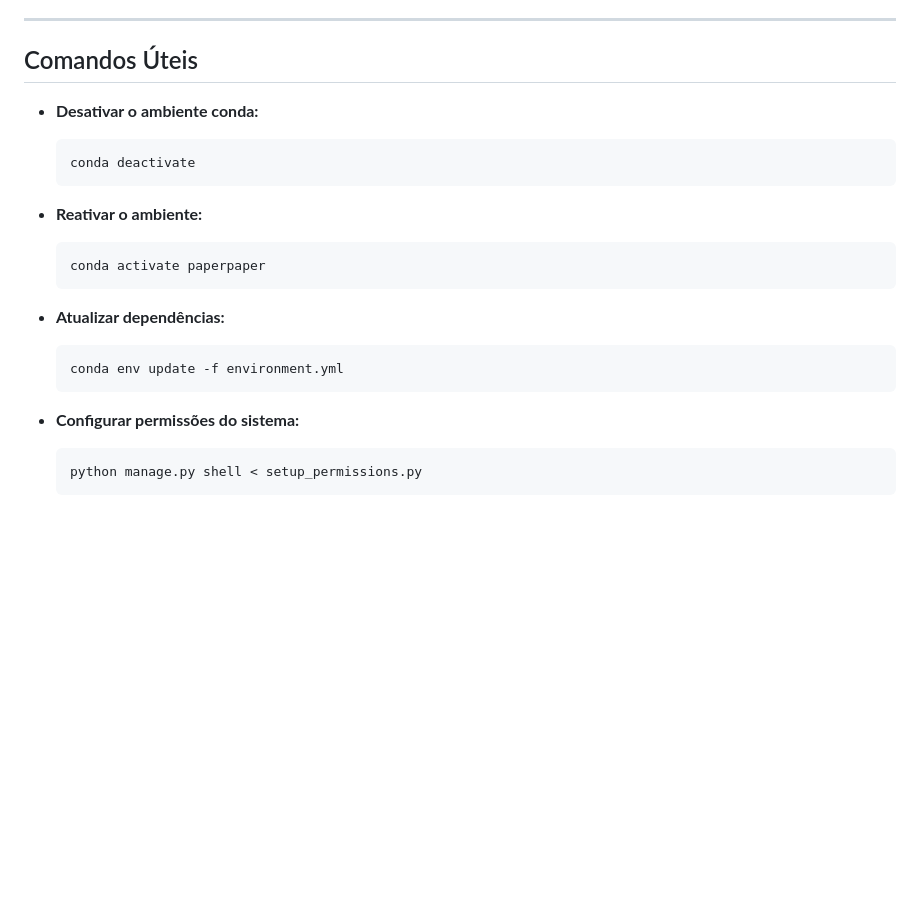
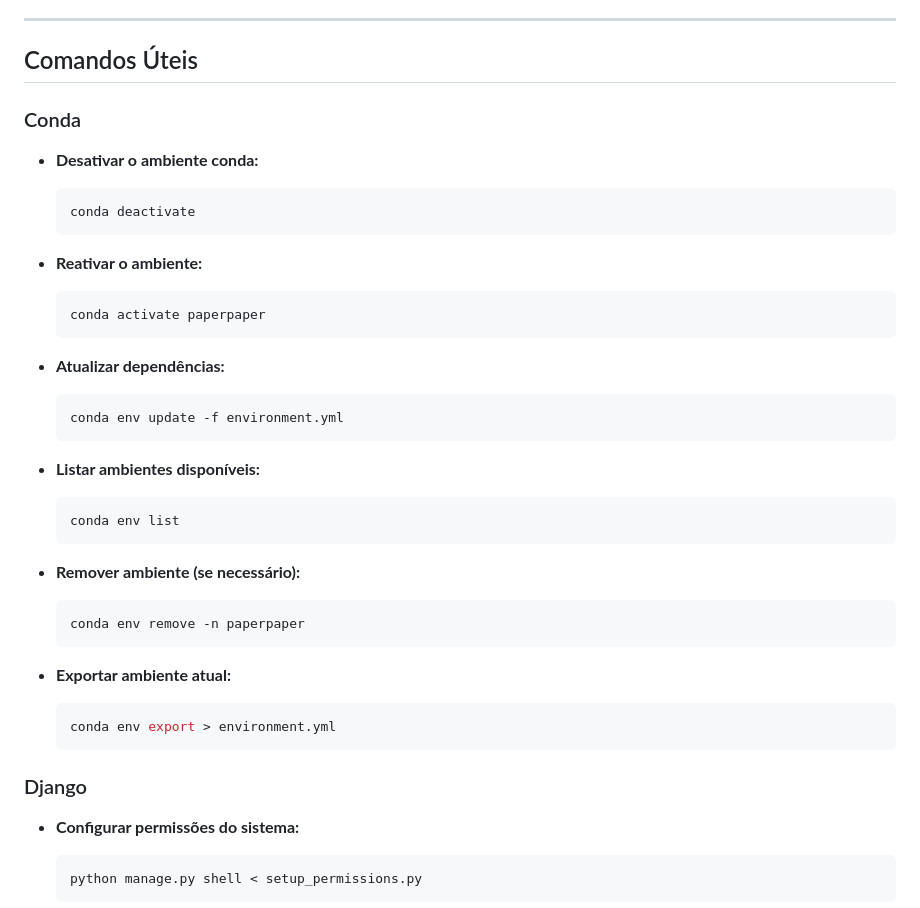
Before and after one commit to HaniBR01/paperpaper, a Markdown page: SETUP.md, the part around one of its changes. Drawn GitHub-style; blank space fills up the shorter version.

````diff
--- a/SETUP.md
+++ b/SETUP.md
@@ -90,6 +168,7 @@ O servidor estará disponível em `http://localhost:8000/`.
 
 ## Comandos Úteis
 
+### Conda
 - **Desativar o ambiente conda:**
   ```bash
   conda deactivate
@@ -105,6 +184,22 @@ O servidor estará disponível em `http://localhost:8000/`.
   conda env update -f environment.yml
   ```
 
+- **Listar ambientes disponíveis:**
+  ```bash
+  conda env list
+  ```
+
+- **Remover ambiente (se necessário):**
+  ```bash
+  conda env remove -n paperpaper
+  ```
+
+- **Exportar ambiente atual:**
+  ```bash
+  conda env export > environment.yml
+  ```
+
+### Django
 - **Configurar permissões do sistema:**
   ```bash
   python manage.py shell < setup_permissions.py
````
Also changed, not shown: other parts of SETUP.md (+158 -2 lines).
